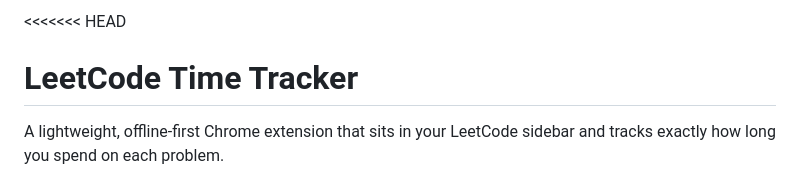
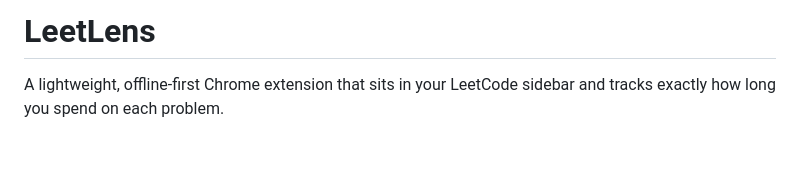
Before and after one commit to krishnakeshab-banik/leetlens, a Markdown page: README.md, the part around the change. Rendered like a GitHub page; blank space fills up the shorter version.

```diff
--- a/README.md
+++ b/README.md
@@ -1,5 +1,4 @@
-<<<<<<< HEAD
-# LeetCode Time Tracker
+# LeetLens
 
 A lightweight, offline-first Chrome extension that sits in your LeetCode sidebar and tracks exactly how long you spend on each problem.
 
```
